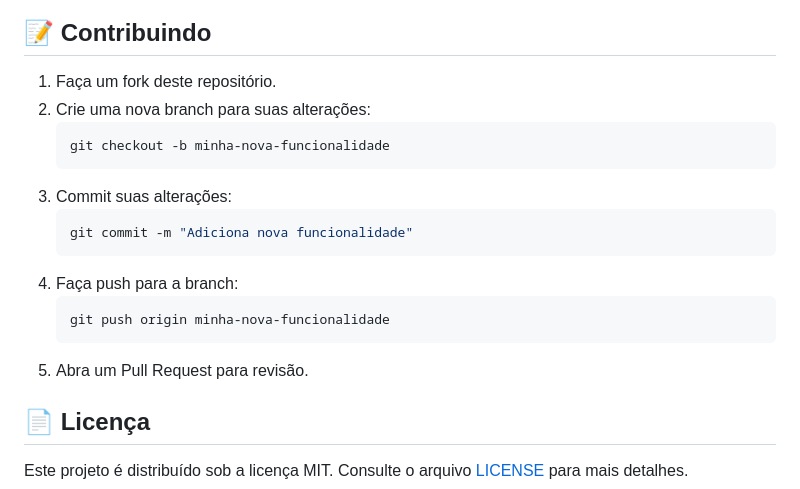
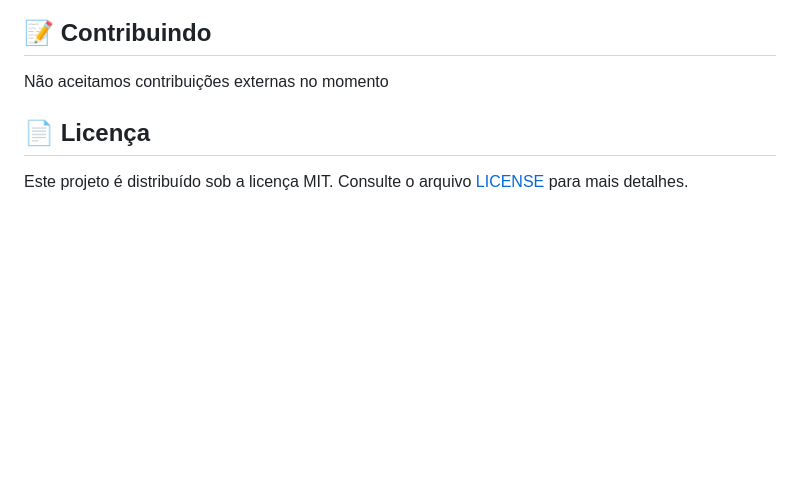
Before and after one commit to Larissa-Mota-Silva/hortduino, a Markdown page: README.md, the part around the change. Drawn GitHub-style; blank space fills up the shorter version.

````diff
--- a/README.md
+++ b/README.md
@@ -66,20 +66,7 @@ Um aplicativo web simples para monitoramento de plantas que exibe informações
 
 ## 📝 Contribuindo
 
-1. Faça um fork deste repositório.
-2. Crie uma nova branch para suas alterações:
-    ```bash
-    git checkout -b minha-nova-funcionalidade
-    ```
-3. Commit suas alterações:
-    ```bash
-    git commit -m "Adiciona nova funcionalidade"
-    ```
-4. Faça push para a branch:
-    ```bash
-    git push origin minha-nova-funcionalidade
-    ```
-5. Abra um Pull Request para revisão.
+Não aceitamos contribuições externas no momento
 
 ## 📄 Licença
 
````
